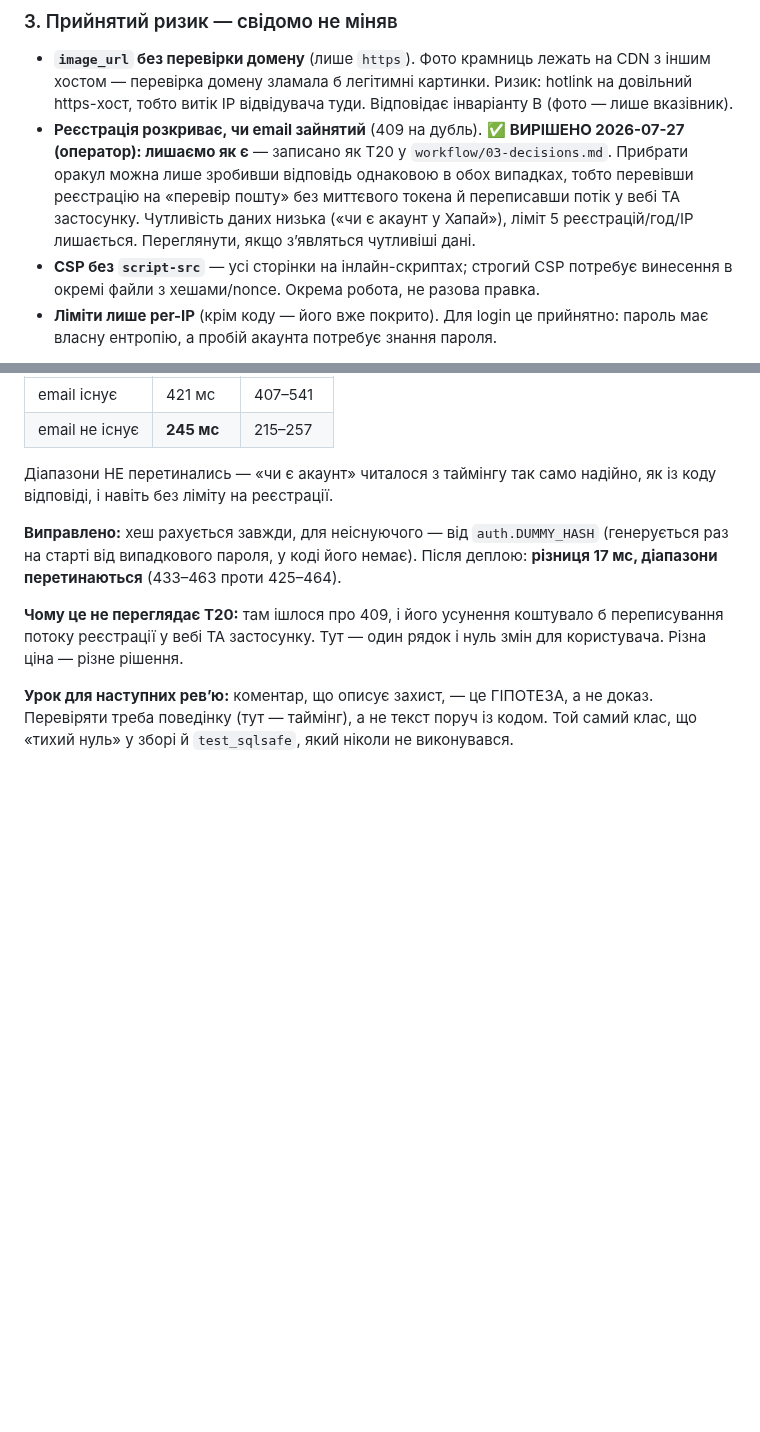
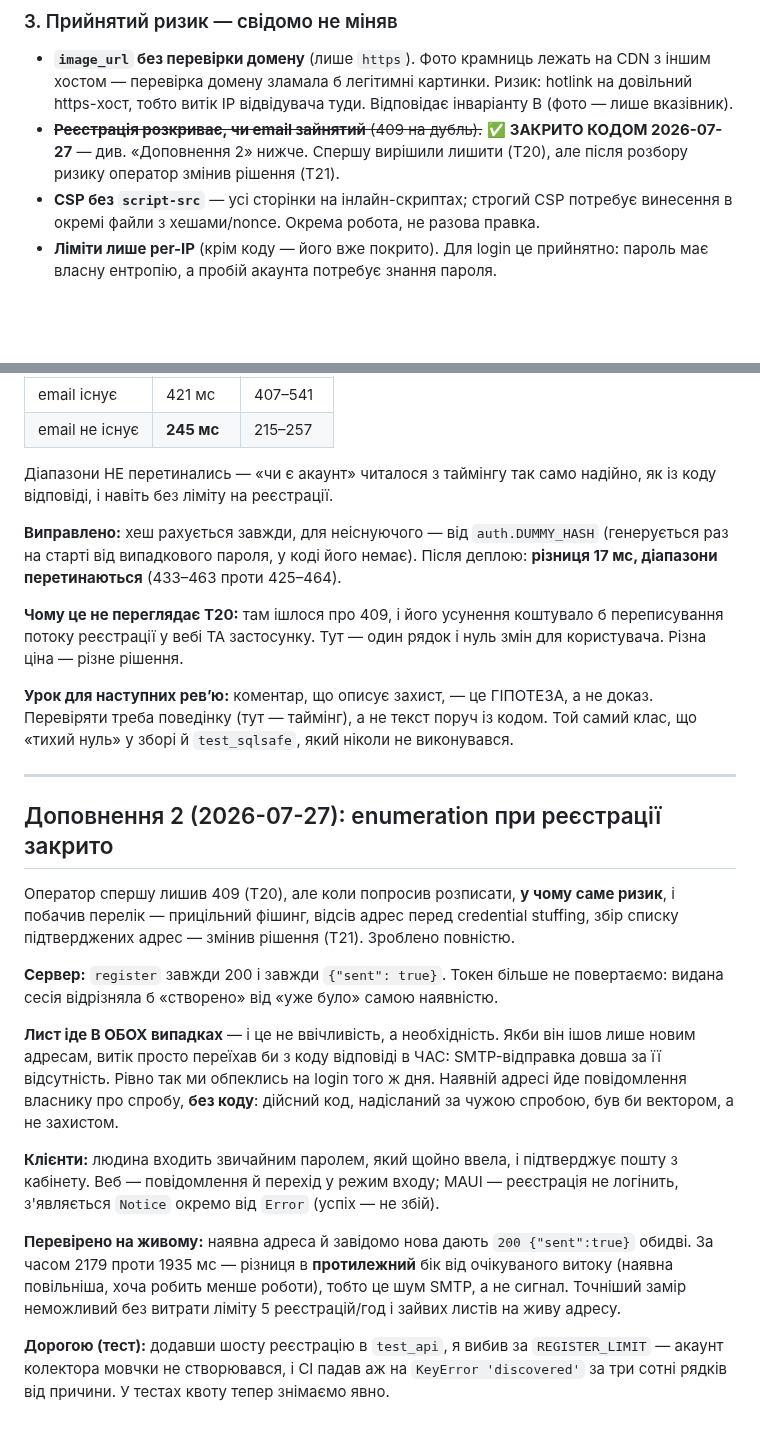
Before and after one commit to MainDevTools/hapay, a Markdown page: tasks/S22-security-review.md, 2 parts joined by grey strips. Rendered like a GitHub page; blank space fills up the shorter version.

Commit message:
docs: T21 заміщає T20 — enumeration при реєстрації закрито кодом
Журнал рішень тепер відповідає коду: T20 (лишаємо 409) позначено переглянутим із
посиланням на T21, де записано і саме рішення, і ЧОМУ воно змінилось — оператор
побачив перелік того, що дає оракул. Окремо зафіксовано, чому лист іде в обох
випадках: інакше витік переїхав би з коду відповіді в час SMTP.

Co-Authored-By: Claude Opus 4.8 <noreply@anthropic.com>

```diff
--- a/tasks/S22-security-review.md
+++ b/tasks/S22-security-review.md
@@ -53,12 +53,9 @@
   іншим хостом — перевірка домену зламала б легітимні картинки. Ризик: hotlink на
   довільний https-хост, тобто витік IP відвідувача туди. Відповідає інваріанту B
   (фото — лише вказівник).
-- **Реєстрація розкриває, чи email зайнятий** (409 на дубль).
-  ✅ **ВИРІШЕНО 2026-07-27 (оператор): лишаємо як є** — записано як T20 у
-  `workflow/03-decisions.md`. Прибрати оракул можна лише зробивши відповідь однаковою в
-  обох випадках, тобто перевівши реєстрацію на «перевір пошту» без миттєвого токена й
-  переписавши потік у вебі ТА застосунку. Чутливість даних низька («чи є акаунт у
-  Хапай»), ліміт 5 реєстрацій/год/IP лишається. Переглянути, якщо зʼявляться чутливіші дані.
+- ~~**Реєстрація розкриває, чи email зайнятий** (409 на дубль).~~
+  ✅ **ЗАКРИТО КОДОМ 2026-07-27** — див. «Доповнення 2» нижче. Спершу вирішили лишити
+  (T20), але після розбору ризику оператор змінив рішення (T21).
 - **CSP без `script-src`** — усі сторінки на інлайн-скриптах; строгий CSP потребує
   винесення в окремі файли з хешами/nonce. Окрема робота, не разова правка.
 - **Ліміти лише per-IP** (крім коду — його вже покрито). Для login це прийнятно: пароль
@@ -106,3 +103,32 @@ user-enumeration за таймінгом)», а код був `u is not None and
 **Урок для наступних ревʼю:** коментар, що описує захист, — це ГІПОТЕЗА, а не доказ.
 Перевіряти треба поведінку (тут — таймінг), а не текст поруч із кодом. Той самий клас,
 що «тихий нуль» у зборі й `test_sqlsafe`, який ніколи не виконувався.
+
+---
+## Доповнення 2 (2026-07-27): enumeration при реєстрації закрито
+
+Оператор спершу лишив 409 (T20), але коли попросив розписати, **у чому саме ризик**,
+і побачив перелік — прицільний фішинг, відсів адрес перед credential stuffing, збір
+списку підтверджених адрес — змінив рішення (T21). Зроблено повністю.
+
+**Сервер:** `register` завжди 200 і завжди `{"sent": true}`. Токен більше не
+повертаємо: видана сесія відрізняла б «створено» від «уже було» самою наявністю.
+
+**Лист іде В ОБОХ випадках** — і це не ввічливість, а необхідність. Якби він ішов лише
+новим адресам, витік просто переїхав би з коду відповіді в ЧАС: SMTP-відправка довша
+за її відсутність. Рівно так ми обпеклись на login того ж дня. Наявній адресі йде
+повідомлення власнику про спробу, **без коду**: дійсний код, надісланий за чужою
+спробою, був би вектором, а не захистом.
+
+**Клієнти:** людина входить звичайним паролем, який щойно ввела, і підтверджує пошту
+з кабінету. Веб — повідомлення й перехід у режим входу; MAUI — реєстрація не логінить,
+з'являється `Notice` окремо від `Error` (успіх — не збій).
+
+**Перевірено на живому:** наявна адреса й завідомо нова дають `200 {"sent":true}` обидві.
+За часом 2179 проти 1935 мс — різниця в **протилежний** бік від очікуваного витоку
+(наявна повільніша, хоча робить менше роботи), тобто це шум SMTP, а не сигнал. Точніший
+замір неможливий без витрати ліміту 5 реєстрацій/год і зайвих листів на живу адресу.
+
+**Дорогою (тест):** додавши шосту реєстрацію в `test_api`, я вибив за `REGISTER_LIMIT`
+— акаунт колектора мовчки не створювався, і CI падав аж на `KeyError 'discovered'`
+за три сотні рядків від причини. У тестах квоту тепер знімаємо явно.
```
Also changed, not shown: workflow/03-decisions.md (+2 -1 lines).
